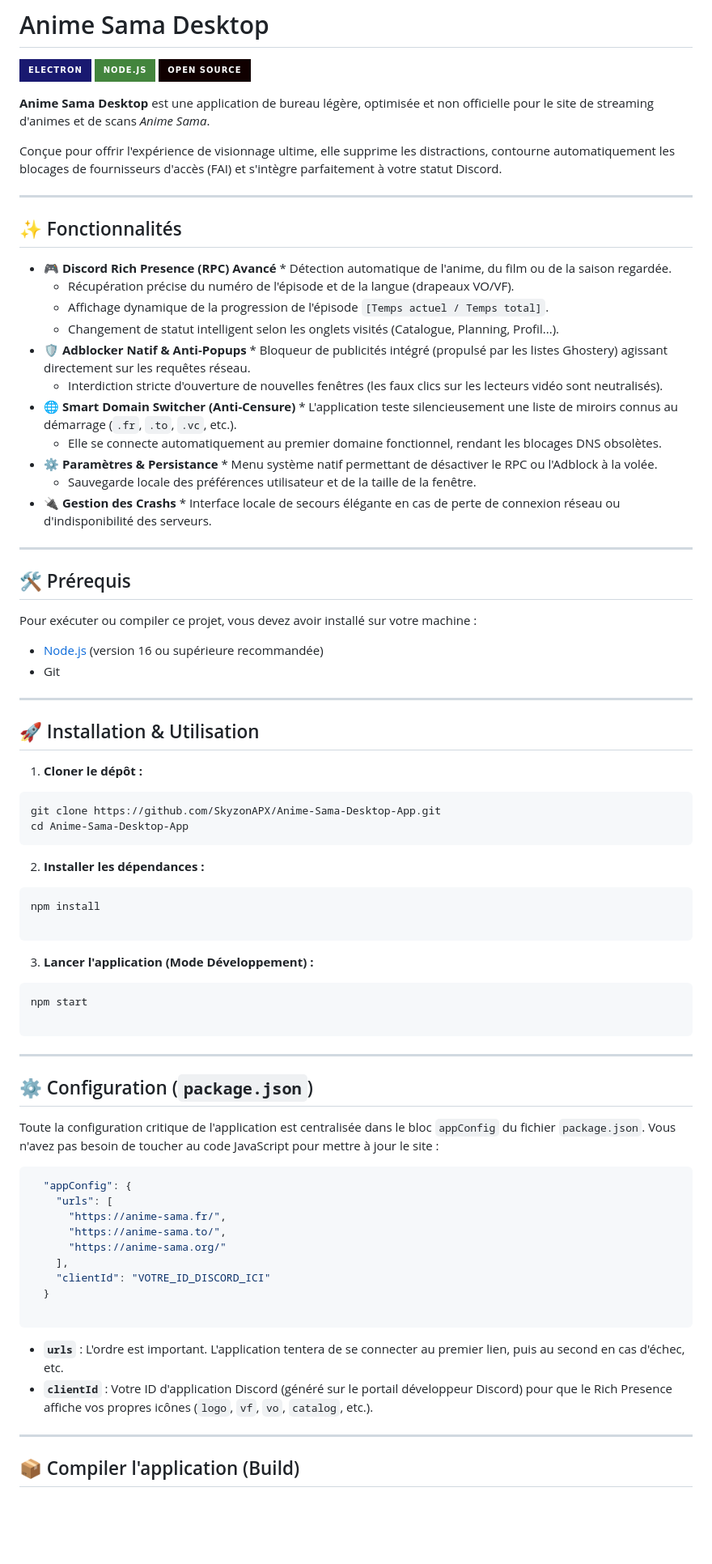
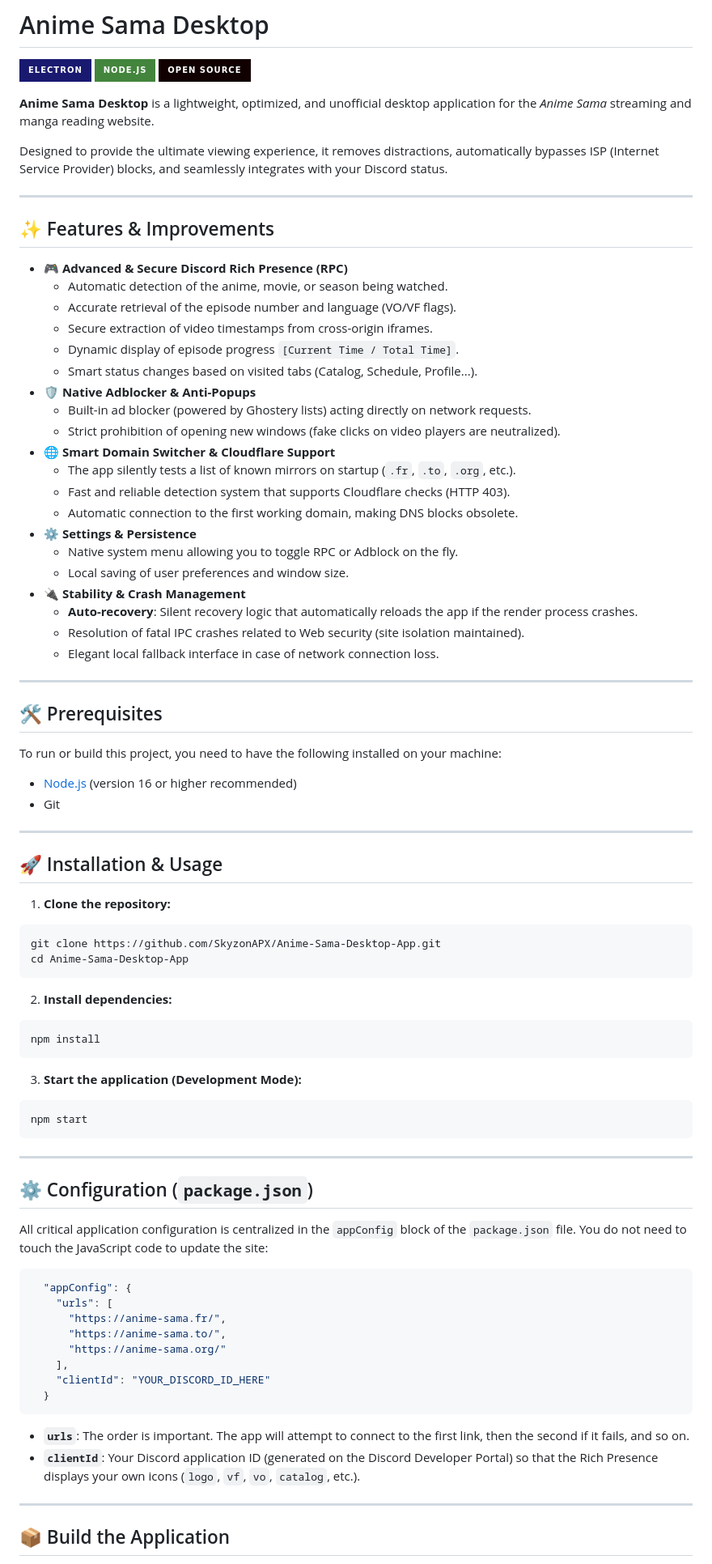
Before and after one commit to SkyzonAPX/Anime-Sama-Desktop-App, a Markdown page: README.md, the part around one of its changes. Shown at 81% size. Rendered like a GitHub page; badges without logos; blank space fills up the shorter version.

Commit message:
docs: translate and update README documentation to English

````diff
--- a/README.md
+++ b/README.md
@@ -4,64 +4,68 @@
 ![Node.js](https://img.shields.io/badge/Node.js-43853D?style=for-the-badge&logo=node.js&logoColor=white)
 ![Open Source](https://img.shields.io/badge/Open_Source-100000?style=for-the-badge&logo=github&logoColor=white)
 
-**Anime Sama Desktop** est une application de bureau légère, optimisée et non officielle pour le site de streaming d'animes et de scans *Anime Sama*.
+**Anime Sama Desktop** is a lightweight, optimized, and unofficial desktop application for the *Anime Sama* streaming and manga reading website.
 
-Conçue pour offrir l'expérience de visionnage ultime, elle supprime les distractions, contourne automatiquement les blocages de fournisseurs d'accès (FAI) et s'intègre parfaitement à votre statut Discord.
+Designed to provide the ultimate viewing experience, it removes distractions, automatically bypasses ISP (Internet Service Provider) blocks, and seamlessly integrates with your Discord status.
 
 ---
 
-## ✨ Fonctionnalités
+## ✨ Features & Improvements
 
-* 🎮 **Discord Rich Presence (RPC) Avancé** * Détection automatique de l'anime, du film ou de la saison regardée.
-  * Récupération précise du numéro de l'épisode et de la langue (drapeaux VO/VF).
-  * Affichage dynamique de la progression de l'épisode `[Temps actuel / Temps total]`.
-  * Changement de statut intelligent selon les onglets visités (Catalogue, Planning, Profil...).
-* 🛡️ **Adblocker Natif & Anti-Popups** * Bloqueur de publicités intégré (propulsé par les listes Ghostery) agissant directement sur les requêtes réseau.
-  * Interdiction stricte d'ouverture de nouvelles fenêtres (les faux clics sur les lecteurs vidéo sont neutralisés).
-* 🌐 **Smart Domain Switcher (Anti-Censure)** * L'application teste silencieusement une liste de miroirs connus au démarrage (`.fr`, `.to`, `.vc`, etc.).
-  * Elle se connecte automatiquement au premier domaine fonctionnel, rendant les blocages DNS obsolètes.
-* ⚙️ **Paramètres & Persistance** * Menu système natif permettant de désactiver le RPC ou l'Adblock à la volée.
-  * Sauvegarde locale des préférences utilisateur et de la taille de la fenêtre.
-* 🔌 **Gestion des Crashs** * Interface locale de secours élégante en cas de perte de connexion réseau ou d'indisponibilité des serveurs.
+* 🎮 **Advanced & Secure Discord Rich Presence (RPC)**
+  * Automatic detection of the anime, movie, or season being watched.
+  * Accurate retrieval of the episode number and language (VO/VF flags).
+  * Secure extraction of video timestamps from cross-origin iframes.
+  * Dynamic display of episode progress `[Current Time / Total Time]`.
+  * Smart status changes based on visited tabs (Catalog, Schedule, Profile...).
+* 🛡️ **Native Adblocker & Anti-Popups**
+  * Built-in ad blocker (powered by Ghostery lists) acting directly on network requests.
+  * Strict prohibition of opening new windows (fake clicks on video players are neutralized).
+* 🌐 **Smart Domain Switcher & Cloudflare Support**
+  * The app silently tests a list of known mirrors on startup (`.fr`, `.to`, `.org`, etc.).
+  * Fast and reliable detection system that supports Cloudflare checks (HTTP 403).
+  * Automatic connection to the first working domain, making DNS blocks obsolete.
+* ⚙️ **Settings & Persistence**
+  * Native system menu allowing you to toggle RPC or Adblock on the fly.
+  * Local saving of user preferences and window size.
+* 🔌 **Stability & Crash Management**
+  * **Auto-recovery**: Silent recovery logic that automatically reloads the app if the render process crashes.
+  * Resolution of fatal IPC crashes related to Web security (site isolation maintained).
+  * Elegant local fallback interface in case of network connection loss.
 
 ---
 
-## 🛠️ Prérequis
+## 🛠️ Prerequisites
 
-Pour exécuter ou compiler ce projet, vous devez avoir installé sur votre machine :
-* [Node.js](https://nodejs.org/) (version 16 ou supérieure recommandée)
+To run or build this project, you need to have the following installed on your machine:
+* [Node.js](https://nodejs.org/) (version 16 or higher recommended)
 * Git
 
 ---
 
-## 🚀 Installation & Utilisation
+## 🚀 Installation & Usage
 
-1. **Cloner le dépôt :**
+1. **Clone the repository:**
 ```bash
 git clone https://github.com/SkyzonAPX/Anime-Sama-Desktop-App.git
 cd Anime-Sama-Desktop-App
 ```
 
-2. **Installer les dépendances :**
+2. **Install dependencies:**
 ```bash
 npm install
-
 ```
 
-
-3. **Lancer l'application (Mode Développement) :**
+3. **Start the application (Development Mode):**
 ```bash
 npm start
-
 ```
-
-
 
 ---
 
 ## ⚙️ Configuration (`package.json`)
 
-Toute la configuration critique de l'application est centralisée dans le bloc `appConfig` du fichier `package.json`. Vous n'avez pas besoin de toucher au code JavaScript pour mettre à jour le site :
+All critical application configuration is centralized in the `appConfig` block of the `package.json` file. You do not need to touch the JavaScript code to update the site:
 
 ```json
   "appConfig": {
@@ -70,15 +74,14 @@ Toute la configuration critique de l'application est centralisée dans le bloc `
       "https://anime-sama.to/",
       "https://anime-sama.org/"
     ],
-    "clientId": "VOTRE_ID_DISCORD_ICI"
+    "clientId": "YOUR_DISCORD_ID_HERE"
   }
-
 ```
 
-* **`urls`** : L'ordre est important. L'application tentera de se connecter au premier lien, puis au second en cas d'échec, etc.
-* **`clientId`** : Votre ID d'application Discord (généré sur le portail développeur Discord) pour que le Rich Presence affiche vos propres icônes (`logo`, `vf`, `vo`, `catalog`, etc.).
+* **`urls`**: The order is important. The app will attempt to connect to the first link, then the second if it fails, and so on.
+* **`clientId`**: Your Discord application ID (generated on the Discord Developer Portal) so that the Rich Presence displays your own icons (`logo`, `vf`, `vo`, `catalog`, etc.).
 
 ---
 
-## 📦 Compiler l'application (Build)
+## 📦 Build the Application
 
````
Also changed, not shown: other parts of README.md (+1 -1 lines).
